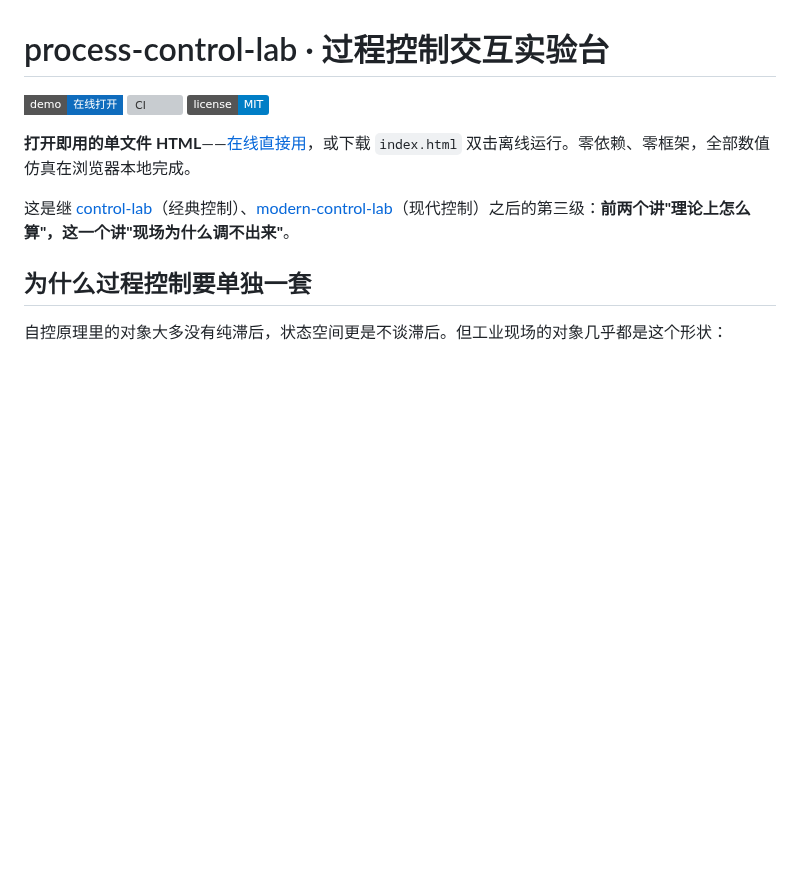
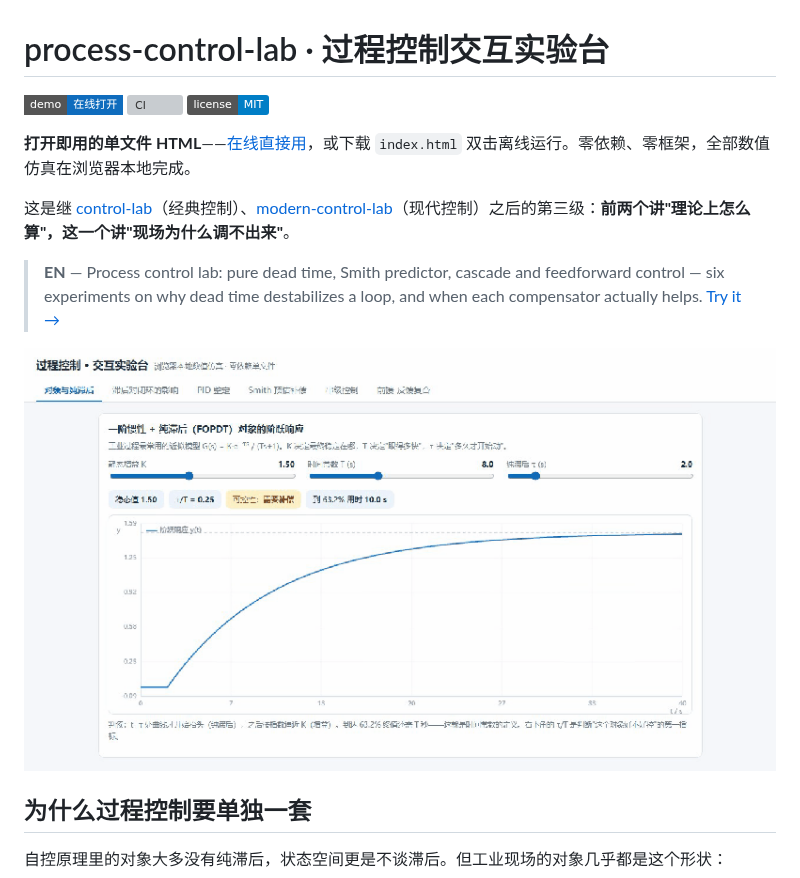
Before and after one commit to Leslieryin/process-control-lab, a Markdown page: README.md, the part around the change. GitHub-like rendering; pictures changed too: docs/demo.gif (added); badges without logos; blank space fills up the shorter version; grey boxes are pictures that could not be loaded.

Commit message:
docs: 补动态演示 GIF 与英文摘要
切换六个实验的演示 GIF；开头加 EN 摘要

```diff
--- a/README.md
+++ b/README.md
@@ -7,6 +7,10 @@
 **打开即用的单文件 HTML**——[在线直接用](https://leslieryin.github.io/process-control-lab/)，或下载 `index.html` 双击离线运行。零依赖、零框架，全部数值仿真在浏览器本地完成。
 
 这是继 [control-lab](https://github.com/Leslieryin/control-lab)（经典控制）、[modern-control-lab](https://github.com/Leslieryin/modern-control-lab)（现代控制）之后的第三级：**前两个讲"理论上怎么算"，这一个讲"现场为什么调不出来"**。
+
+> **EN** — Process control lab: pure dead time, Smith predictor, cascade and feedforward control — six experiments on why dead time destabilizes a loop, and when each compensator actually helps. [Try it →](https://leslieryin.github.io/process-control-lab/)
+
+![依次切换六个实验：滞后对闭环的影响、PID 整定、Smith 预估、串级、前馈-反馈](docs/demo.gif)
 
 ## 为什么过程控制要单独一套
 
```
